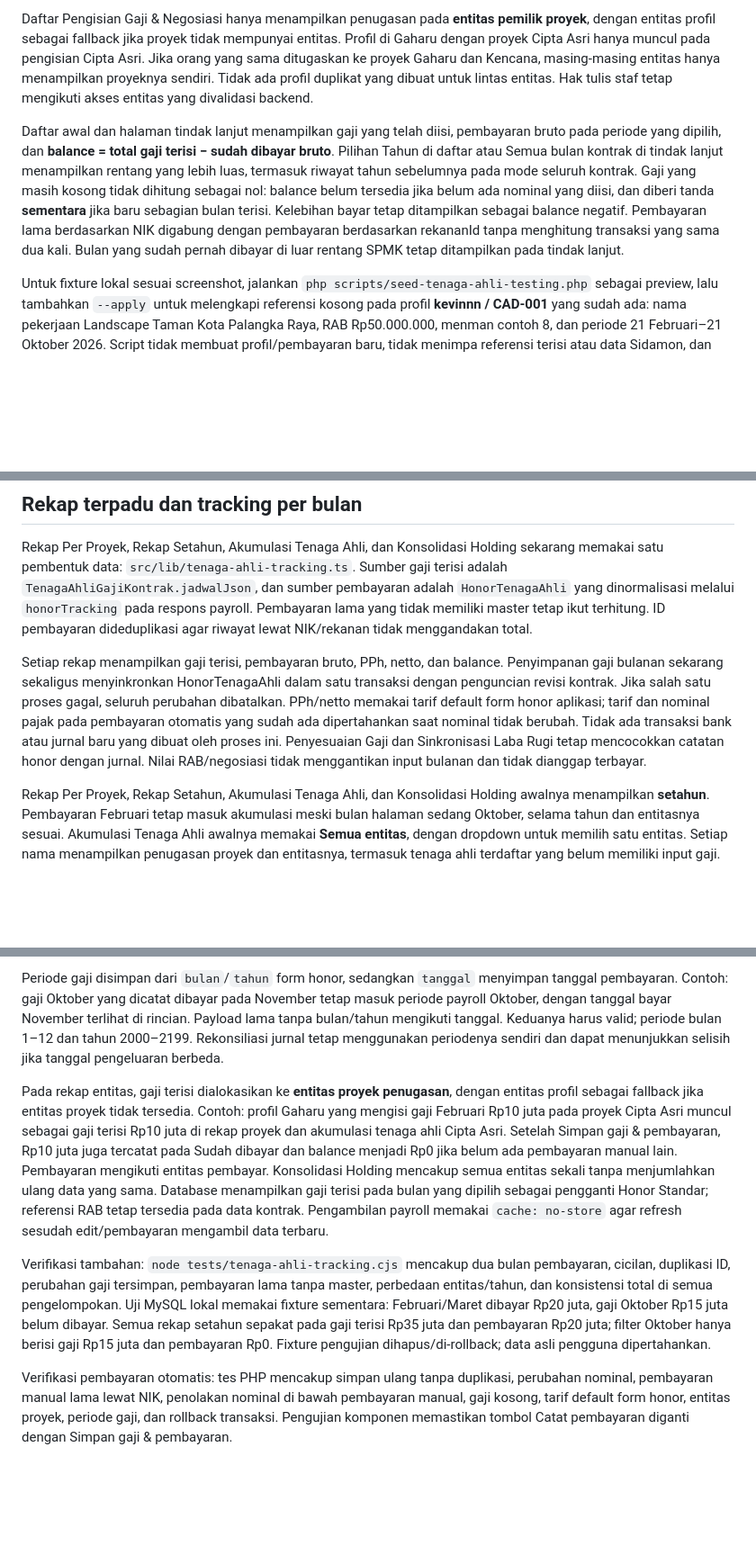
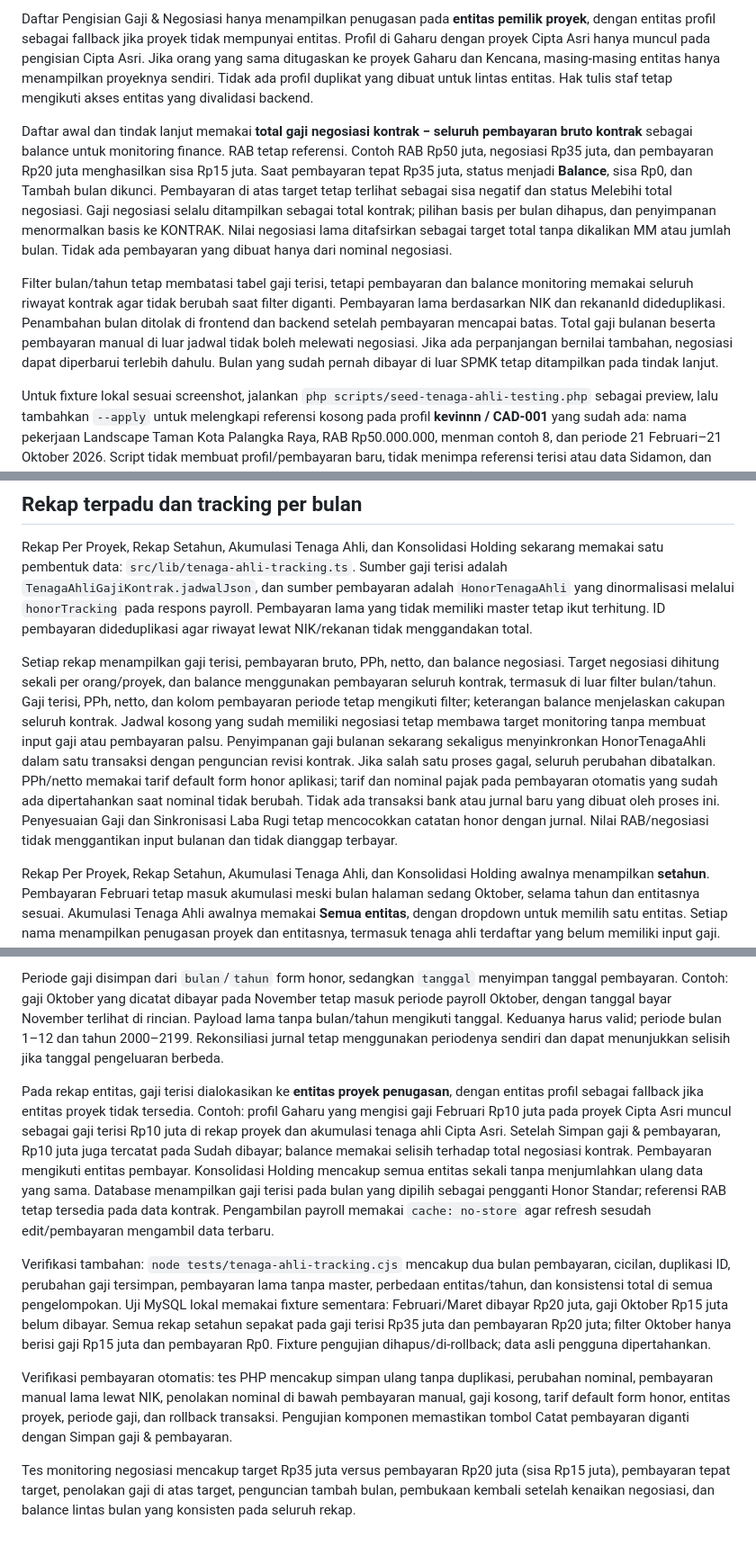
Before and after one commit to nidioganteng/finance-sistem, a Markdown page: docs/tenaga-ahli-gaji.md, 3 parts joined by grey strips. Shown at 90% size. GitHub-like rendering; blank space fills up the shorter version.

Commit message:
docs(payroll): describe negotiated total contract balance monitoring

```diff
--- a/docs/tenaga-ahli-gaji.md
+++ b/docs/tenaga-ahli-gaji.md
@@ -54,7 +54,9 @@ Menu Gaji Bulanan lama dikeluarkan dari navigasi Tenaga Ahli. Pengisian berpusat
 
 Daftar Pengisian Gaji & Negosiasi hanya menampilkan penugasan pada **entitas pemilik proyek**, dengan entitas profil sebagai fallback jika proyek tidak mempunyai entitas. Profil di Gaharu dengan proyek Cipta Asri hanya muncul pada pengisian Cipta Asri. Jika orang yang sama ditugaskan ke proyek Gaharu dan Kencana, masing-masing entitas hanya menampilkan proyeknya sendiri. Tidak ada profil duplikat yang dibuat untuk lintas entitas. Hak tulis staf tetap mengikuti akses entitas yang divalidasi backend.
 
-Daftar awal dan halaman tindak lanjut menampilkan gaji yang telah diisi, pembayaran bruto pada periode yang dipilih, dan **balance = total gaji terisi − sudah dibayar bruto**. Pilihan Tahun di daftar atau Semua bulan kontrak di tindak lanjut menampilkan rentang yang lebih luas, termasuk riwayat tahun sebelumnya pada mode seluruh kontrak. Gaji yang masih kosong tidak dihitung sebagai nol: balance belum tersedia jika belum ada nominal yang diisi, dan diberi tanda **sementara** jika baru sebagian bulan terisi. Kelebihan bayar tetap ditampilkan sebagai balance negatif. Pembayaran lama berdasarkan NIK digabung dengan pembayaran berdasarkan rekananId tanpa menghitung transaksi yang sama dua kali. Bulan yang sudah pernah dibayar di luar rentang SPMK tetap ditampilkan pada tindak lanjut.
+Daftar awal dan tindak lanjut memakai **total gaji negosiasi kontrak − seluruh pembayaran bruto kontrak** sebagai balance untuk monitoring finance. RAB tetap referensi. Contoh RAB Rp50 juta, negosiasi Rp35 juta, dan pembayaran Rp20 juta menghasilkan sisa Rp15 juta. Saat pembayaran tepat Rp35 juta, status menjadi **Balance**, sisa Rp0, dan Tambah bulan dikunci. Pembayaran di atas target tetap terlihat sebagai sisa negatif dan status Melebihi total negosiasi. Gaji negosiasi selalu ditampilkan sebagai total kontrak; pilihan basis per bulan dihapus, dan penyimpanan menormalkan basis ke KONTRAK. Nilai negosiasi lama ditafsirkan sebagai target total tanpa dikalikan MM atau jumlah bulan. Tidak ada pembayaran yang dibuat hanya dari nominal negosiasi.
+
+Filter bulan/tahun tetap membatasi tabel gaji terisi, tetapi pembayaran dan balance monitoring memakai seluruh riwayat kontrak agar tidak berubah saat filter diganti. Pembayaran lama berdasarkan NIK dan rekananId dideduplikasi. Penambahan bulan ditolak di frontend dan backend setelah pembayaran mencapai batas. Total gaji bulanan beserta pembayaran manual di luar jadwal tidak boleh melewati negosiasi. Jika ada perpanjangan bernilai tambahan, negosiasi dapat diperbarui terlebih dahulu. Bulan yang sudah pernah dibayar di luar SPMK tetap ditampilkan pada tindak lanjut.
 
 Untuk fixture lokal sesuai screenshot, jalankan `php scripts/seed-tenaga-ahli-testing.php` sebagai preview, lalu tambahkan `--apply` untuk melengkapi referensi kosong pada profil **kevinnn / CAD-001** yang sudah ada: nama pekerjaan Landscape Taman Kota Palangka Raya, RAB Rp50.000.000, menman contoh 8, dan periode 21 Februari–21 Oktober 2026. Script tidak membuat profil/pembayaran baru, tidak menimpa referensi terisi atau data Sidamon, dan mempertahankan negosiasi/jadwal yang sudah disimpan. Buka entitas Cipta Asri dan gunakan input negosiasi di daftar untuk mencoba alur selanjutnya.
 
@@ -62,7 +64,7 @@ Untuk fixture lokal sesuai screenshot, jalankan `php scripts/seed-tenaga-ahli-te
 
 Rekap Per Proyek, Rekap Setahun, Akumulasi Tenaga Ahli, dan Konsolidasi Holding sekarang memakai satu pembentuk data: `src/lib/tenaga-ahli-tracking.ts`. Sumber gaji terisi adalah `TenagaAhliGajiKontrak.jadwalJson`, dan sumber pembayaran adalah `HonorTenagaAhli` yang dinormalisasi melalui `honorTracking` pada respons payroll. Pembayaran lama yang tidak memiliki master tetap ikut terhitung. ID pembayaran dideduplikasi agar riwayat lewat NIK/rekanan tidak menggandakan total.
 
-Setiap rekap menampilkan gaji terisi, pembayaran bruto, PPh, netto, dan balance. Penyimpanan gaji bulanan sekarang sekaligus menyinkronkan HonorTenagaAhli dalam satu transaksi dengan penguncian revisi kontrak. Jika salah satu proses gagal, seluruh perubahan dibatalkan. PPh/netto memakai tarif default form honor aplikasi; tarif dan nominal pajak pada pembayaran otomatis yang sudah ada dipertahankan saat nominal tidak berubah. Tidak ada transaksi bank atau jurnal baru yang dibuat oleh proses ini. Penyesuaian Gaji dan Sinkronisasi Laba Rugi tetap mencocokkan catatan honor dengan jurnal. Nilai RAB/negosiasi tidak menggantikan input bulanan dan tidak dianggap terbayar.
+Setiap rekap menampilkan gaji terisi, pembayaran bruto, PPh, netto, dan balance negosiasi. Target negosiasi dihitung sekali per orang/proyek, dan balance menggunakan pembayaran seluruh kontrak, termasuk di luar filter bulan/tahun. Gaji terisi, PPh, netto, dan kolom pembayaran periode tetap mengikuti filter; keterangan balance menjelaskan cakupan seluruh kontrak. Jadwal kosong yang sudah memiliki negosiasi tetap membawa target monitoring tanpa membuat input gaji atau pembayaran palsu. Penyimpanan gaji bulanan sekarang sekaligus menyinkronkan HonorTenagaAhli dalam satu transaksi dengan penguncian revisi kontrak. Jika salah satu proses gagal, seluruh perubahan dibatalkan. PPh/netto memakai tarif default form honor aplikasi; tarif dan nominal pajak pada pembayaran otomatis yang sudah ada dipertahankan saat nominal tidak berubah. Tidak ada transaksi bank atau jurnal baru yang dibuat oleh proses ini. Penyesuaian Gaji dan Sinkronisasi Laba Rugi tetap mencocokkan catatan honor dengan jurnal. Nilai RAB/negosiasi tidak menggantikan input bulanan dan tidak dianggap terbayar.
 
 Rekap Per Proyek, Rekap Setahun, Akumulasi Tenaga Ahli, dan Konsolidasi Holding awalnya menampilkan **setahun**. Pembayaran Februari tetap masuk akumulasi meski bulan halaman sedang Oktober, selama tahun dan entitasnya sesuai. Akumulasi Tenaga Ahli awalnya memakai **Semua entitas**, dengan dropdown untuk memilih satu entitas. Setiap nama menampilkan penugasan proyek dan entitasnya, termasuk tenaga ahli terdaftar yang belum memiliki input gaji. Nama dengan NIK yang sama digabung tanpa menjumlahkan gaji dua kali. Filter entitas membatasi penugasan serta angka pada entitas tersebut. Pilihan **Bulan dipilih** memfilter bulan dan tahun secara tepat untuk tracking. Klik detail kelompok untuk melihat baris orang/proyek/bulan, catatan, dan tanggal bayar. **Tracking bulan ini** membuka orang/proyek dengan periode baris tersebut dan berpindah ke entitas pemilik proyek, termasuk saat dibuka dari akumulasi semua entitas.
 
@@ -70,8 +72,10 @@ Daftar negosiasi mengikuti bulan terpilih untuk ringkasan nominal dan pembayaran
 
 Periode gaji disimpan dari `bulan`/`tahun` form honor, sedangkan `tanggal` menyimpan tanggal pembayaran. Contoh: gaji Oktober yang dicatat dibayar pada November tetap masuk periode payroll Oktober, dengan tanggal bayar November terlihat di rincian. Payload lama tanpa bulan/tahun mengikuti tanggal. Keduanya harus valid; periode bulan 1–12 dan tahun 2000–2199. Rekonsiliasi jurnal tetap menggunakan periodenya sendiri dan dapat menunjukkan selisih jika tanggal pengeluaran berbeda.
 
-Pada rekap entitas, gaji terisi dialokasikan ke **entitas proyek penugasan**, dengan entitas profil sebagai fallback jika entitas proyek tidak tersedia. Contoh: profil Gaharu yang mengisi gaji Februari Rp10 juta pada proyek Cipta Asri muncul sebagai gaji terisi Rp10 juta di rekap proyek dan akumulasi tenaga ahli Cipta Asri. Setelah Simpan gaji & pembayaran, Rp10 juta juga tercatat pada Sudah dibayar dan balance menjadi Rp0 jika belum ada pembayaran manual lain. Pembayaran mengikuti entitas pembayar. Konsolidasi Holding mencakup semua entitas sekali tanpa menjumlahkan ulang data yang sama. Database menampilkan gaji terisi pada bulan yang dipilih sebagai pengganti Honor Standar; referensi RAB tetap tersedia pada data kontrak. Pengambilan payroll memakai `cache: no-store` agar refresh sesudah edit/pembayaran mengambil data terbaru.
+Pada rekap entitas, gaji terisi dialokasikan ke **entitas proyek penugasan**, dengan entitas profil sebagai fallback jika entitas proyek tidak tersedia. Contoh: profil Gaharu yang mengisi gaji Februari Rp10 juta pada proyek Cipta Asri muncul sebagai gaji terisi Rp10 juta di rekap proyek dan akumulasi tenaga ahli Cipta Asri. Setelah Simpan gaji & pembayaran, Rp10 juta juga tercatat pada Sudah dibayar; balance memakai selisih terhadap total negosiasi kontrak. Pembayaran mengikuti entitas pembayar. Konsolidasi Holding mencakup semua entitas sekali tanpa menjumlahkan ulang data yang sama. Database menampilkan gaji terisi pada bulan yang dipilih sebagai pengganti Honor Standar; referensi RAB tetap tersedia pada data kontrak. Pengambilan payroll memakai `cache: no-store` agar refresh sesudah edit/pembayaran mengambil data terbaru.
 
 Verifikasi tambahan: `node tests/tenaga-ahli-tracking.cjs` mencakup dua bulan pembayaran, cicilan, duplikasi ID, perubahan gaji tersimpan, pembayaran lama tanpa master, perbedaan entitas/tahun, dan konsistensi total di semua pengelompokan. Uji MySQL lokal memakai fixture sementara: Februari/Maret dibayar Rp20 juta, gaji Oktober Rp15 juta belum dibayar. Semua rekap setahun sepakat pada gaji terisi Rp35 juta dan pembayaran Rp20 juta; filter Oktober hanya berisi gaji Rp15 juta dan pembayaran Rp0. Fixture pengujian dihapus/di-rollback; data asli pengguna dipertahankan.
 
 Verifikasi pembayaran otomatis: tes PHP mencakup simpan ulang tanpa duplikasi, perubahan nominal, pembayaran manual lama lewat NIK, penolakan nominal di bawah pembayaran manual, gaji kosong, tarif default form honor, entitas proyek, periode gaji, dan rollback transaksi. Pengujian komponen memastikan tombol Catat pembayaran diganti dengan Simpan gaji & pembayaran.
+
+Tes monitoring negosiasi mencakup target Rp35 juta versus pembayaran Rp20 juta (sisa Rp15 juta), pembayaran tepat target, penolakan gaji di atas target, penguncian tambah bulan, pembukaan kembali setelah kenaikan negosiasi, dan balance lintas bulan yang konsisten pada seluruh rekap.
```
